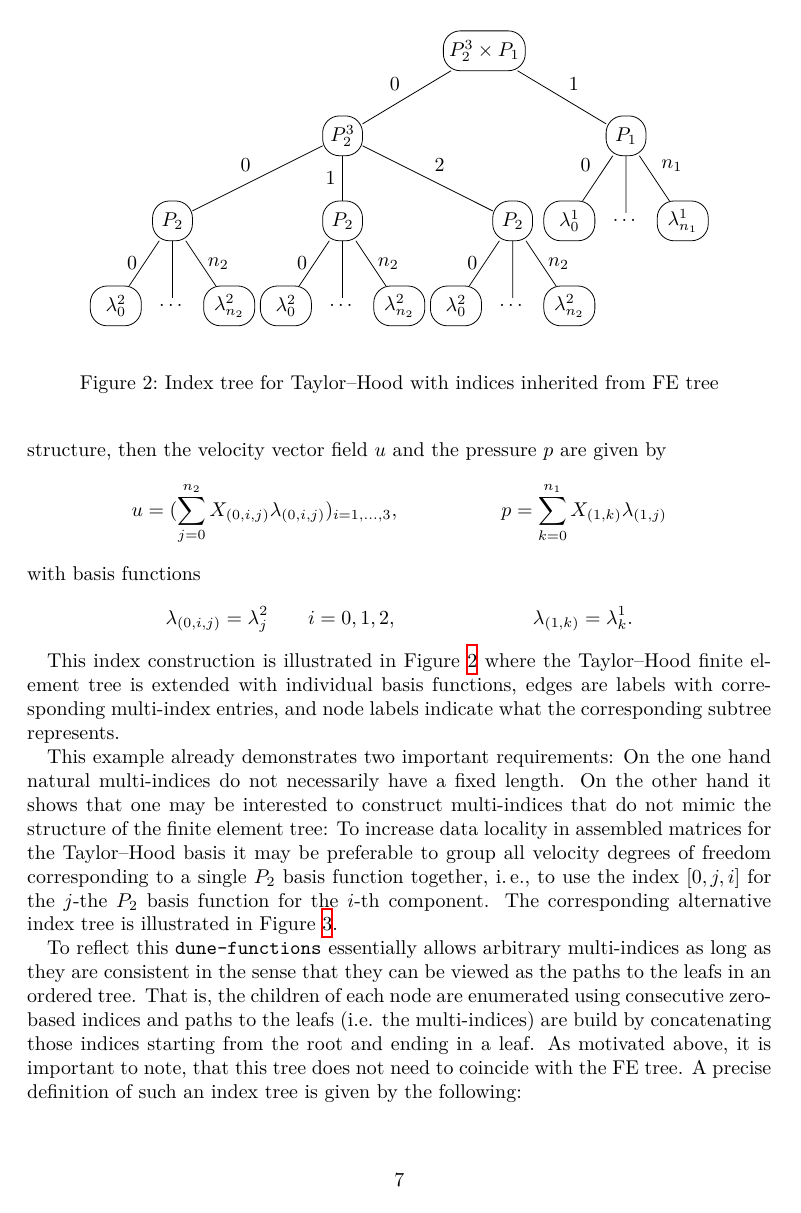
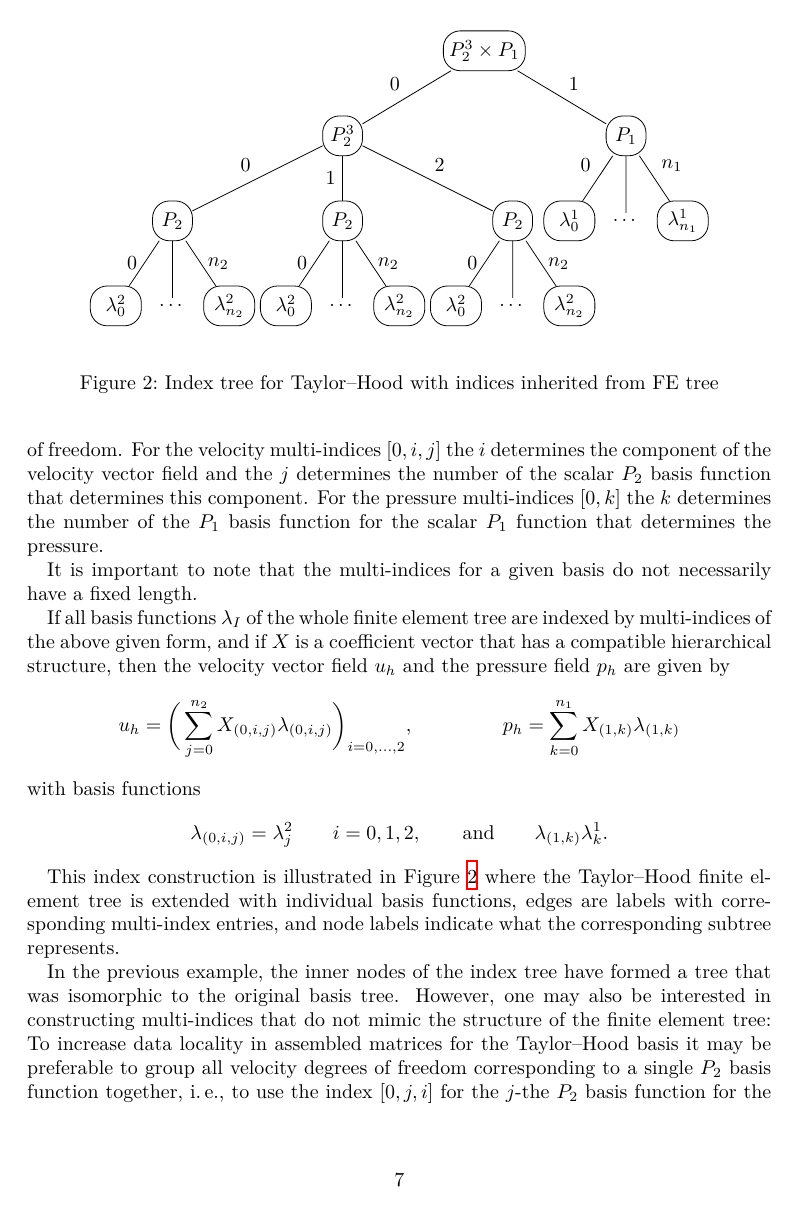
Before and after one commit to dune-project/dune-functions, a LaTeX paper (doc/manual/dune-functions-manual.tex): page 7 of 40. Compiled offline with XeLaTeX.

Commit message:
Improve section on multi-indices and index trees

```diff
--- a/doc/manual/dune-functions-manual.tex
+++ b/doc/manual/dune-functions-manual.tex
@@ -405,22 +427,28 @@ belongs to the velocity or pressure degrees of freedom by being either $0$ or $1
+belongs to the velocity or pressure degrees of freedom.
 For the velocity multi-indices $[0,i,j]$ the $i$ determines the component
-of the velocity vector field and the $j$ determines the number of the $P_2$ basis
-function for scalar $P_2$ function that determines this component.
+of the velocity vector field and the $j$ determines the number of the scalar $P_2$ basis
+function that determines this component.
 For the pressure multi-indices $[0,k]$ the $k$ determines the number of the $P_1$ basis
 function for the scalar $P_1$ function that determines the pressure.
 
+It is important to note that the multi-indices for a given basis do not necessarily
+have a fixed length.
+
 If all basis functions $\lambda_I$ of the whole finite element tree are
-indexed by multi-indices of the above given form
-and if $X$ is a coefficient vector which has a compatible hierarchical structure,
-then the velocity vector field $u$ and the pressure $p$ are given by
+indexed by multi-indices of the above given form,
+and if $X$ is a coefficient vector that has a compatible hierarchical structure,
+then the velocity vector field $u_h$ and the pressure field $p_h$ are given by
 \begin{align*}
-    u &= (\sum_{j=0}^{n_2} X_{(0,i,j)}\lambda_{(0,i,j)})_{i=1,\dots,3},  &
-    p &= \sum_{k=0}^{n_1} X_{(1,k)}\lambda_{(1,j)}
+    u_h &= \bigg( \sum_{j=0}^{n_2} X_{(0,i,j)}\lambda_{(0,i,j)}\bigg)_{i=0,\dots,2},
+    &
+    p_h &= \sum_{k=0}^{n_1} X_{(1,k)}\lambda_{(1,k)}
 \end{align*}
 with basis functions
-\begin{align*}
-    \lambda_{(0,i,j)} &= \lambda^2_j \qquad i=0,1,2, &
-    \lambda_{(1,k)} &= \lambda^1_k.
-\end{align*}
+\begin{equation*}
+    \lambda_{(0,i,j)} = \lambda^2_j \qquad i=0,1,2,
+    \qquad \text{and} \qquad
+    \lambda_{(1,k)} \lambda^1_k.
+\end{equation*}
 
 This index construction is illustrated in Figure~\ref{fig:dune_functions:taylor_hood_index_tree}
 where the Taylor--Hood finite element tree is extended with individual basis functions,
@@ -469,10 +497,9 @@ what the corresponding subtree represents.
     \label{fig:dune_functions:taylor_hood_index_tree}
 \end{figure}
 
-This example already demonstrates two important requirements:
-On the one hand natural multi-indices do not necessarily have
-a fixed length.
-On the other hand it shows that one may be interested to construct multi-indices
+In the previous example, the inner nodes of the index tree have formed a tree that was
+isomorphic to the original basis tree.
+However, one may also be interested in constructing multi-indices
 that do not mimic the structure of the finite element tree:
 To increase data locality in assembled matrices for the Taylor--Hood basis it may be
 preferable to group all velocity degrees of freedom corresponding to a single
@@ -518,13 +546,3 @@ Figure~\ref{fig:dune_functions:taylor_hood_index_blocked_tree}.
     \label{fig:dune_functions:taylor_hood_index_blocked_tree}
 \end{figure}
 
-To reflect this \dunemodule{dune-functions} essentially allows arbitrary
-multi-indices as long as they are consistent in the sense that they
-can be viewed as the paths to the leafs in an ordered tree.
-%Consistency here means that the multi-indices should form an index tree.
-That is, the children of each node are enumerated using consecutive zero-based
-indices and paths to the leafs (i.e. the multi-indices) are build by concatenating
-those indices starting from the root and ending in a leaf.
-As motivated above, it is important to note, that this tree does not need to
-coincide with the FE tree. A precise definition of such an index tree is given by
-the following:
@@ -540 +548,0 @@ the following:
-            If $I \in \mathcal{N}$ takes the form $I = (I',I'')$ for $I',I'' \in \mathcal{N}$,
```
Also changed, not shown: doc/manual/dune-functions-manual.tex (105 more changed lines).
